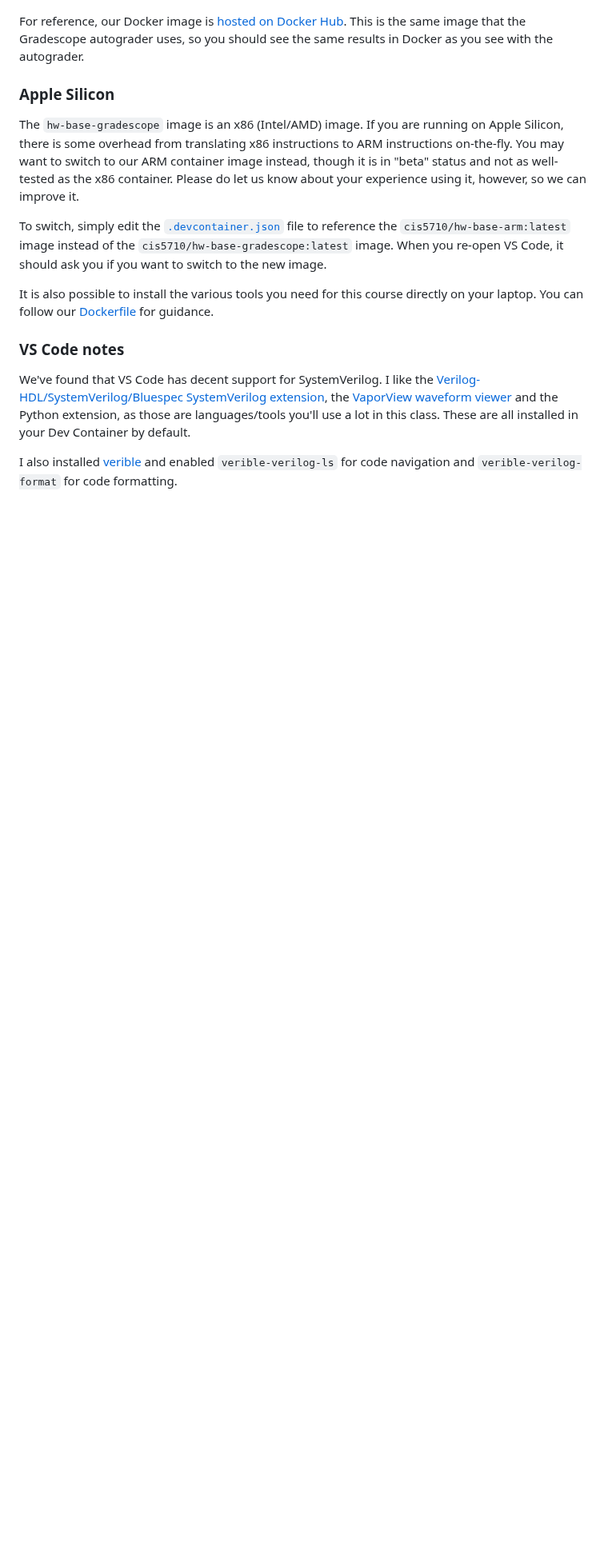
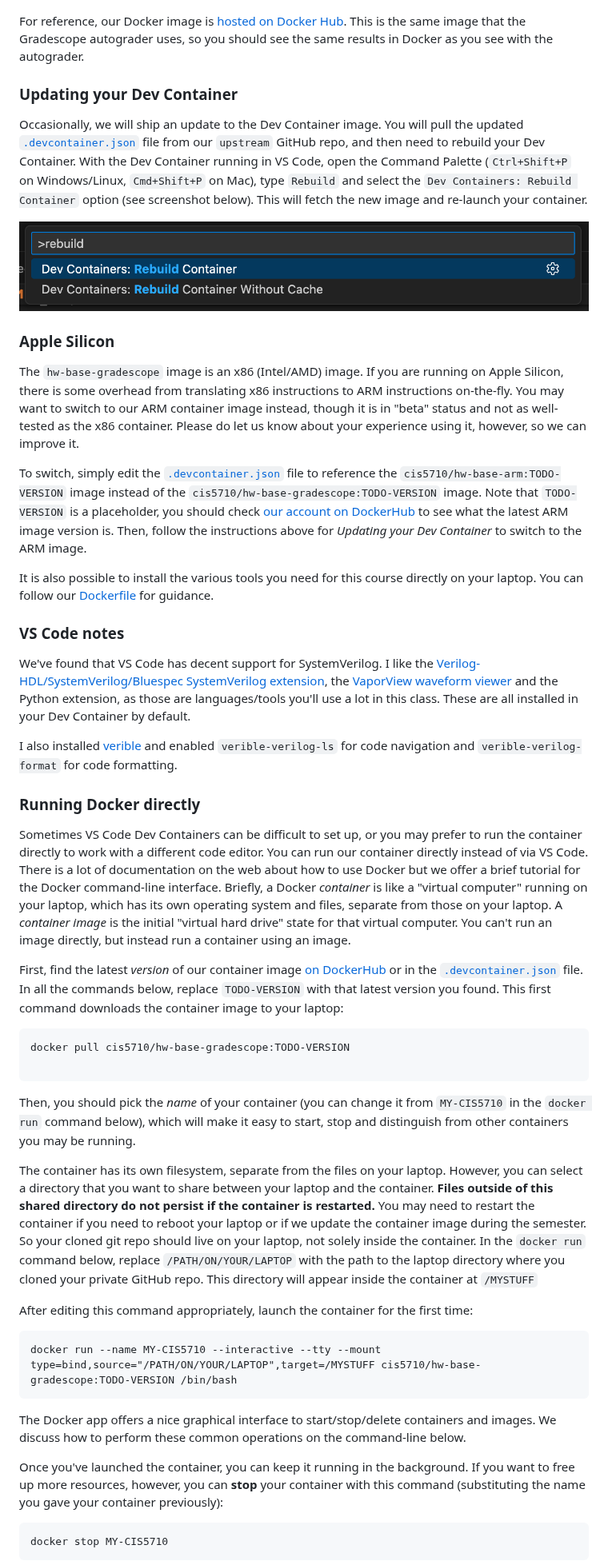
Before and after one commit to cis5710/cis5710-homework, a Markdown page: README.md, the part around one of its changes. Shown at 80% size. Rendered like a GitHub page; pictures changed too: images/rebuild-devcontainer.png (added); blank space fills up the shorter version.

Commit message:
explicit image versioning in .devcontainer.json, new README instructions on updating Dev Container and running Docker directly

````diff
--- a/README.md
+++ b/README.md
@@ -77,11 +77,17 @@ Open the folder that is the `cis5710-homework` repository you created and cloned
 
 For reference, our Docker image is [hosted on Docker Hub](https://hub.docker.com/r/cis5710). This is the same image that the Gradescope autograder uses, so you should see the same results in Docker as you see with the autograder.
 
+### Updating your Dev Container
+
+Occasionally, we will ship an update to the Dev Container image. You will pull the updated [`.devcontainer.json`](.devcontainer.json) file from our `upstream` GitHub repo, and then need to rebuild your Dev Container. With the Dev Container running in VS Code, open the Command Palette (`Ctrl+Shift+P` on Windows/Linux, `Cmd+Shift+P` on Mac), type `Rebuild` and select the `Dev Containers: Rebuild Container` option (see screenshot below). This will fetch the new image and re-launch your container.
+
+![](images/rebuild-devcontainer.png)
+
 ### Apple Silicon
 
 The `hw-base-gradescope` image is an x86 (Intel/AMD) image. If you are running on Apple Silicon, there is some overhead from translating x86 instructions to ARM instructions on-the-fly. You may want to switch to our ARM container image instead, though it is in "beta" status and not as well-tested as the x86 container. Please do let us know about your experience using it, however, so we can improve it.
 
-To switch, simply edit the [`.devcontainer.json`](.devcontainer.json) file to reference the `cis5710/hw-base-arm:latest` image instead of the `cis5710/hw-base-gradescope:latest` image. When you re-open VS Code, it should ask you if you want to switch to the new image.
+To switch, simply edit the [`.devcontainer.json`](.devcontainer.json) file to reference the `cis5710/hw-base-arm:TODO-VERSION` image instead of the `cis5710/hw-base-gradescope:TODO-VERSION` image. Note that `TODO-VERSION` is a placeholder, you should check [our account on DockerHub](https://hub.docker.com/u/cis5710) to see what the latest ARM image version is. Then, follow the instructions above for *Updating your Dev Container* to switch to the ARM image.
 
 It is also possible to install the various tools you need for this course directly on your laptop. You can follow our [Dockerfile](docker/Dockerfile.gradescope) for guidance.
 
@@ -90,3 +96,32 @@ It is also possible to install the various tools you need for this course direct
 We've found that VS Code has decent support for SystemVerilog. I like the [Verilog-HDL/SystemVerilog/Bluespec SystemVerilog extension](https://marketplace.visualstudio.com/items?itemName=mshr-h.VerilogHDL), the [VaporView waveform viewer](https://marketplace.visualstudio.com/items?itemName=lramseyer.vaporview) and the Python extension, as those are languages/tools you'll use a lot in this class. These are all installed in your Dev Container by default.
 
 I also installed [verible](https://github.com/chipsalliance/verible) and enabled `verible-verilog-ls` for code navigation and `verible-verilog-format` for code formatting.
+
+### Running Docker directly
+
+Sometimes VS Code Dev Containers can be difficult to set up, or you may prefer to run the container directly to work with a different code editor. You can run our container directly instead of via VS Code. There is a lot of documentation on the web about how to use Docker but we offer a brief tutorial for the Docker command-line interface. Briefly, a Docker *container* is like a "virtual computer" running on your laptop, which has its own operating system and files, separate from those on your laptop. A *container image* is the initial "virtual hard drive" state for that virtual computer. You can't run an image directly, but instead run a container using an image.
+
+First, find the latest *version* of our container image [on DockerHub](https://hub.docker.com/u/cis5710) or in the [`.devcontainer.json`](.devcontainer.json) file. In all the commands below, replace `TODO-VERSION` with that latest version you found. This first command downloads the container image to your laptop:
+
+```
+docker pull cis5710/hw-base-gradescope:TODO-VERSION
+
+```
+
+Then, you should pick the *name* of your container (you can change it from `MY-CIS5710` in the `docker run` command below), which will make it easy to start, stop and distinguish from other containers you may be running.
+
+The container has its own filesystem, separate from the files on your laptop. However, you can select a directory that you want to share between your laptop and the container. **Files outside of this shared directory do not persist if the container is restarted.** You may need to restart the container if you need to reboot your laptop or if we update the container image during the semester. So your cloned git repo should live on your laptop, not solely inside the container. In the `docker run` command below, replace `/PATH/ON/YOUR/LAPTOP` with the path to the laptop directory where you cloned your private GitHub repo. This directory will appear inside the container at `/MYSTUFF`
+
+After editing this command appropriately, launch the container for the first time:
+```
+docker run --name MY-CIS5710 --interactive --tty --mount type=bind,source="/PATH/ON/YOUR/LAPTOP",target=/MYSTUFF cis5710/hw-base-gradescope:TODO-VERSION /bin/bash
+```
+
+The Docker app offers a nice graphical interface to start/stop/delete containers and images. We discuss how to perform these common operations on the command-line below.
+
+Once you've launched the container, you can keep it running in the background. If you want to free up more resources, however, you can **stop** your container with this command (substituting the name you gave your container previously):
+
+```
+docker stop MY-CIS5710
+```
+
````
Also changed, not shown: other parts of README.md (+12 -0 lines), 1 other file.
